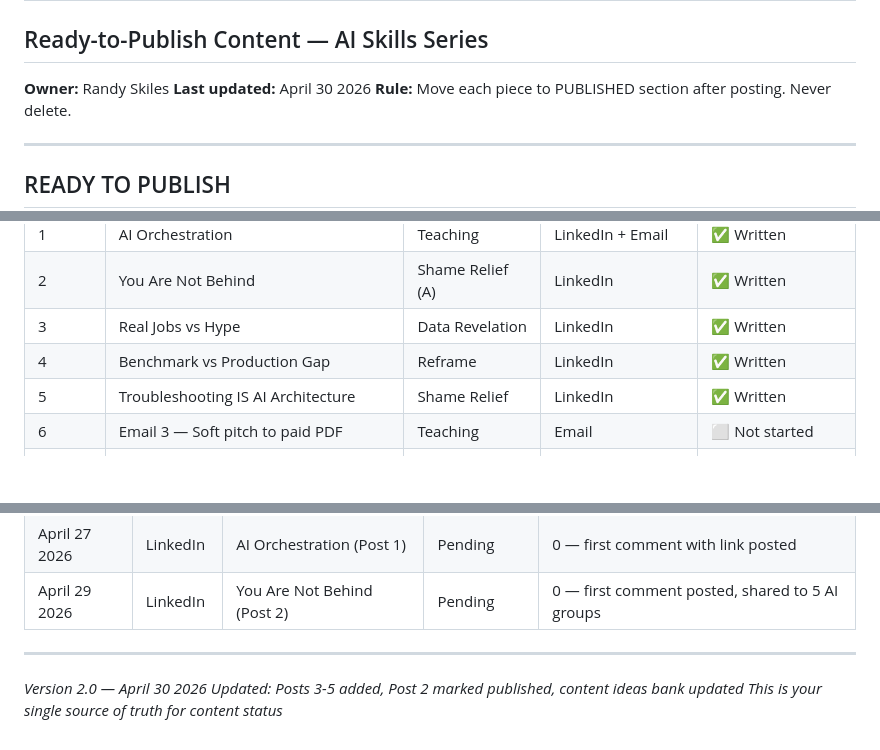
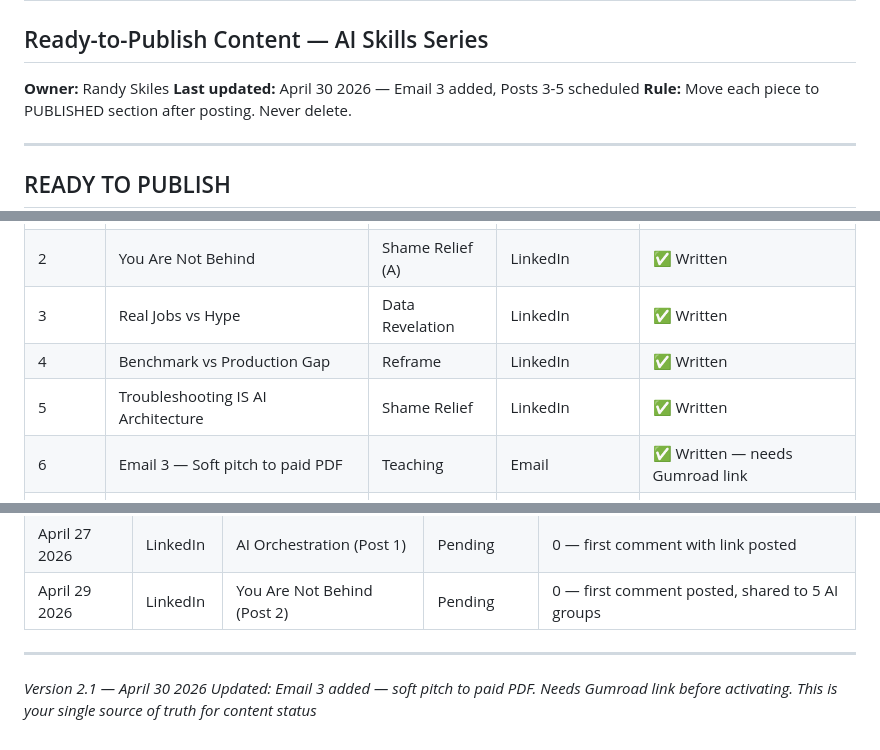
Before and after one commit to joatsaint/enterprise-ai-pipeline, a Markdown page: docs/CONTENT_DRAFTS.md, 3 parts joined by grey strips. Rendered like a GitHub page; blank space fills up the shorter version.

Commit message:
CONTENT_DRAFTS.md v2.1 - Email 3 added, soft pitch to paid PDF

```diff
--- a/docs/CONTENT_DRAFTS.md
+++ b/docs/CONTENT_DRAFTS.md
@@ -2,7 +2,7 @@
 ## Ready-to-Publish Content — AI Skills Series
 
 **Owner:** Randy Skiles
-**Last updated:** April 30 2026
+**Last updated:** April 30 2026 — Email 3 added, Posts 3-5 scheduled
 **Rule:** Move each piece to PUBLISHED section after posting. Never delete.
 
 ---
@@ -422,7 +523,7 @@ Grab it here: [YOUR MAILCHIMP LANDING PAGE URL]
 | 3 | Real Jobs vs Hype | Data Revelation | LinkedIn | ✅ Written |
 | 4 | Benchmark vs Production Gap | Reframe | LinkedIn | ✅ Written |
 | 5 | Troubleshooting IS AI Architecture | Shame Relief | LinkedIn | ✅ Written |
-| 6 | Email 3 — Soft pitch to paid PDF | Teaching | Email | ⬜ Not started |
+| 6 | Email 3 — Soft pitch to paid PDF | Teaching | Email | ✅ Written — needs Gumroad link |
 | 7 | Career Audit — 3 Surprising Skills | Personal Story | LinkedIn | ⬜ Draft notes exist |
 | 8 | Did AI Just Make Your IT Certs Worthless? | Threat Question | LinkedIn + YouTube | ⬜ Not started |
 | 9 | Not Behind: Learn AI With IT Background | Shame Relief | YouTube | ⬜ Title only |
@@ -441,6 +542,6 @@ Grab it here: [YOUR MAILCHIMP LANDING PAGE URL]
 
 ---
 
-*Version 2.0 — April 30 2026*
-*Updated: Posts 3-5 added, Post 2 marked published, content ideas bank updated*
+*Version 2.1 — April 30 2026*
+*Updated: Email 3 added — soft pitch to paid PDF. Needs Gumroad link before activating.*
 *This is your single source of truth for content status*
```
Also changed, not shown: other parts of docs/CONTENT_DRAFTS.md (+102 -1 lines).
